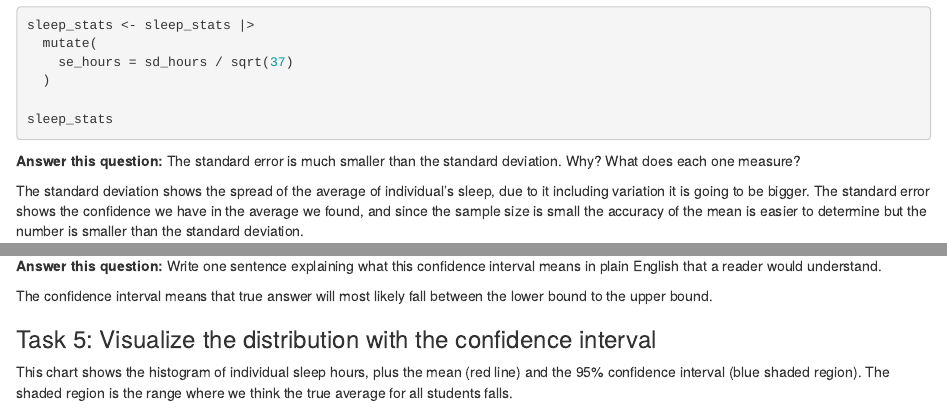
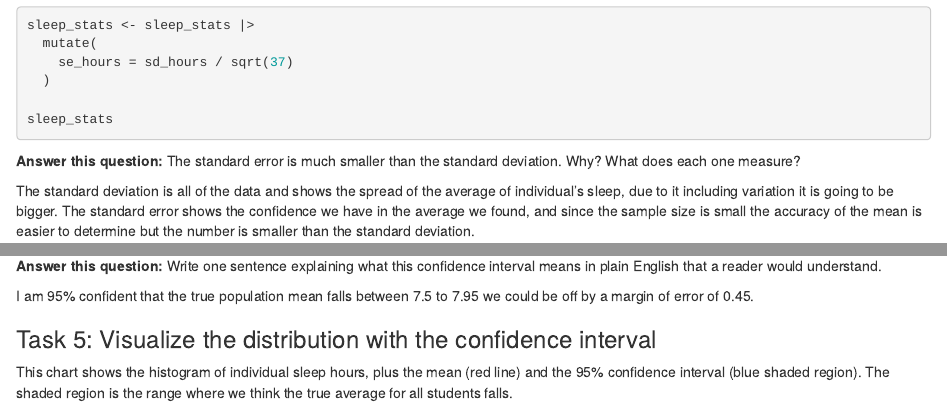
Before and after one commit to AudreyRing/jour405_spring26, an R Markdown document (activities/Sleep_Confidence.Rmd): the page in a window 1100 px wide, from 890 px down, and a second part further down, joined at a grey line. Rendered offline with R 4.5, knitr and Pandoc, with nearby package versions; the code chunks are not run, so their results and figures are left out.

Commit message:
Update Sleep_Confidence.Rmd

```diff
--- a/activities/Sleep_Confidence.Rmd
+++ b/activities/Sleep_Confidence.Rmd
@@ -58,7 +58,7 @@ sleep_stats
 
 **Answer this question:** The standard error is much smaller than the standard deviation. Why? What does each one measure?
 
-The standard deviation shows the spread of the average of individual's sleep, due to it including variation it is going to be bigger. The standard error shows the confidence we have in the average we found, and since the sample size is small the accuracy of the mean is easier to determine but the number is smaller than the standard deviation.
+The standard deviation is all of the data and shows the spread of the average of individual's sleep, due to it including variation it is going to be bigger. The standard error shows the confidence we have in the average we found, and since the sample size is small the accuracy of the mean is easier to determine but the number is smaller than the standard deviation.
 
 ### Task 4: Calculate a 95% confidence interval
 
@@ -79,7 +79,7 @@ sleep_stats |>
 
 **Answer this question:** Write one sentence explaining what this confidence interval means in plain English that a reader would understand.
 
-The confidence interval means that true answer will most likely fall between the lower bound to the upper bound.
+I am 95% confident that the true population mean falls between 7.5 to 7.95 we could be off by a margin of error of 0.45.
 
 ### Task 5: Visualize the distribution with the confidence interval
 
```
